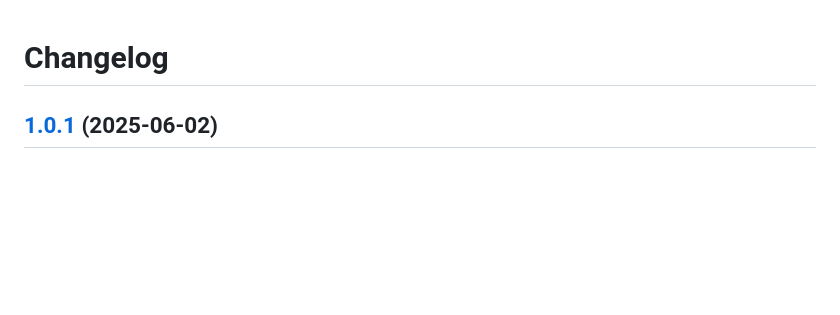
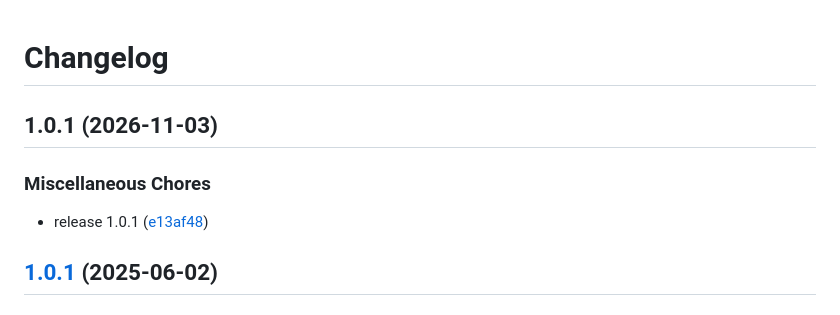
Before and after one commit to remarkablegames/lights-out, a Markdown page: CHANGELOG.md, the part around the change. GitHub-like rendering; blank space fills up the shorter version.

Commit message:
chore(master): release 1.0.1

```diff
--- a/CHANGELOG.md
+++ b/CHANGELOG.md
@@ -1,4 +1,11 @@
 # Changelog
+
+## 1.0.1 (2026-11-03)
+
+
+### Miscellaneous Chores
+
+* release 1.0.1 ([e13af48](https://github.com/remarkablegames/lights-out/commit/e13af482229427e2da3beb184f693e7ab694e713))
 
 ## [1.0.1](https://github.com/remarkablegames/lights-out/compare/v1.0.0...v1.0.1) (2025-06-02)
 
```
